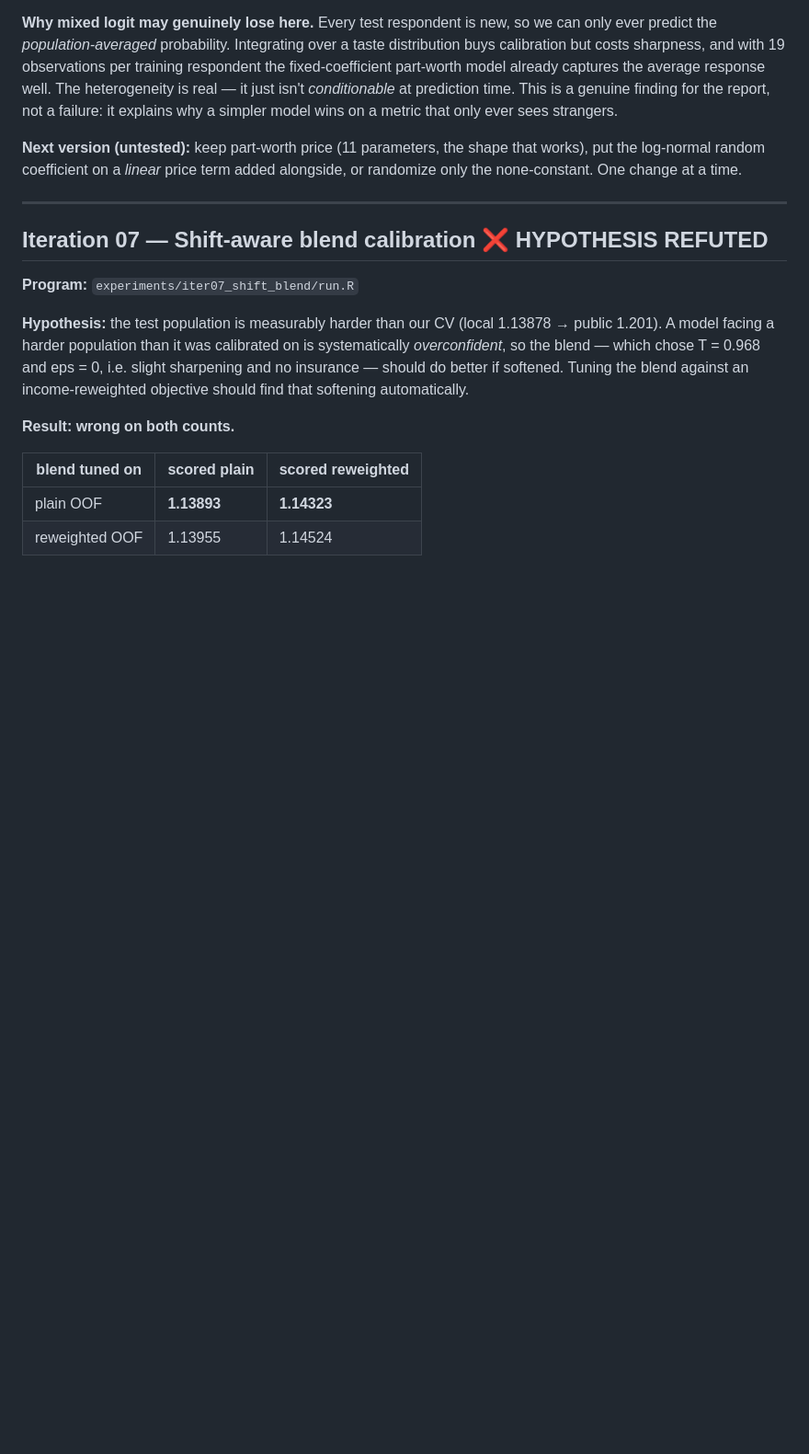
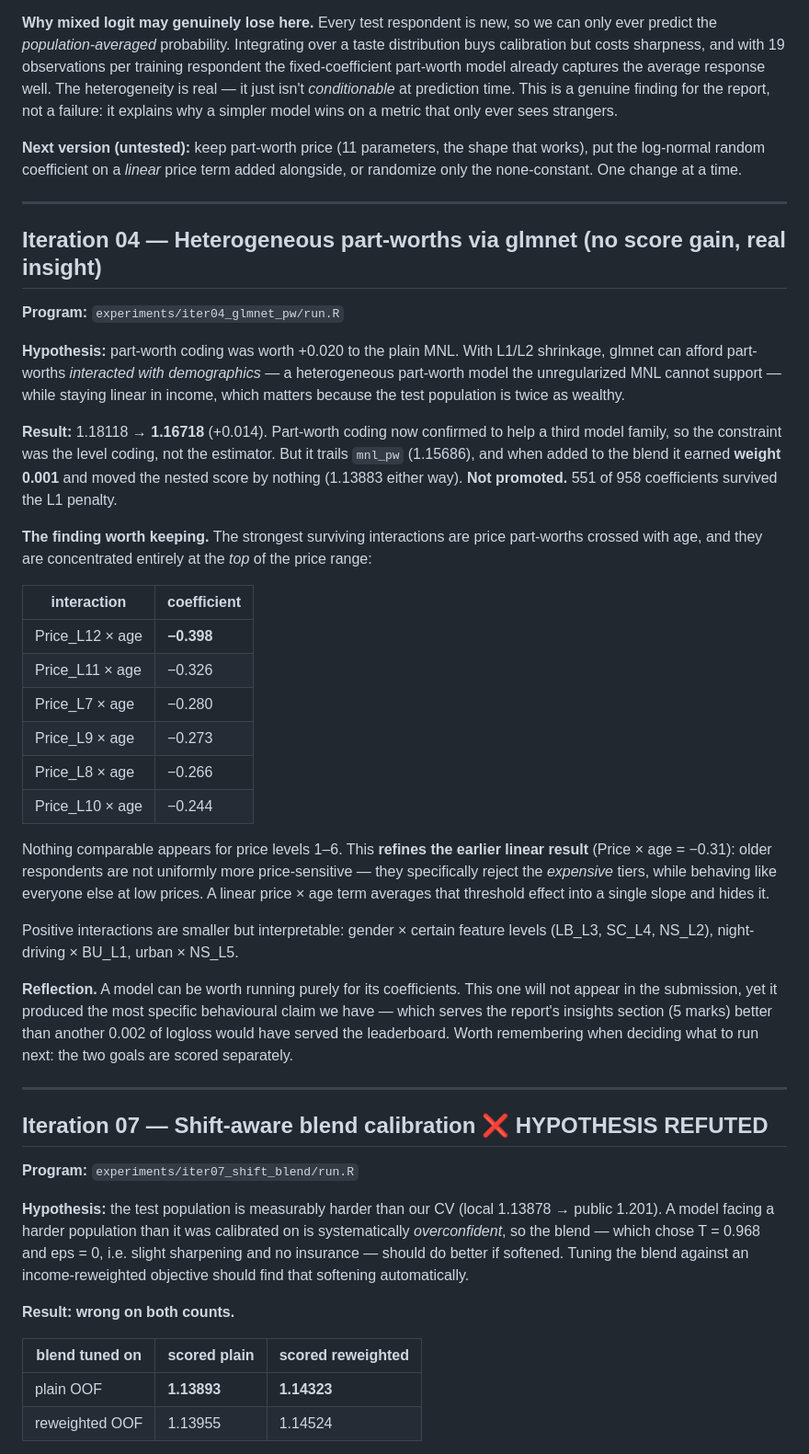
Before and after one commit to Kopi-O-Kosong-Beng/car-choice-conjoint-model, a Markdown page: EXPERIMENTS.md, the part around the change. Shown at 92% size. Rendered like a GitHub page; blank space fills up the shorter version.

Commit message:
docs: record iteration 04 - heterogeneous part-worths
Part-worth coding confirmed to help a third model family (glmnet 1.18118 -> 1.16718),
which establishes that the binding constraint was the level coding rather than the
choice of estimator. The model itself earns blend weight 0.001 and is not promoted.

Its coefficients produced the most specific behavioural result we have: the Price x age
interaction is concentrated entirely at the top of the price range (Price_L12 x age
-0.398, nothing comparable below L7). Older respondents reject expensive tiers rather
than being uniformly price-sensitive - a threshold effect the linear specification
averages away. Added to report_notes.md.

```diff
--- a/EXPERIMENTS.md
+++ b/EXPERIMENTS.md
@@ -320,6 +320,49 @@ randomize only the none-constant. One change at a time.
 
 ---
 
+## Iteration 04 — Heterogeneous part-worths via glmnet (no score gain, real insight)
+
+**Program:** `experiments/iter04_glmnet_pw/run.R`
+
+**Hypothesis:** part-worth coding was worth +0.020 to the plain MNL. With L1/L2 shrinkage,
+glmnet can afford part-worths *interacted with demographics* — a heterogeneous part-worth
+model the unregularized MNL cannot support — while staying linear in income, which matters
+because the test population is twice as wealthy.
+
+**Result:** 1.18118 → **1.16718** (+0.014). Part-worth coding now confirmed to help a
+third model family, so the constraint was the level coding, not the estimator. But it
+trails `mnl_pw` (1.15686), and when added to the blend it earned **weight 0.001** and moved
+the nested score by nothing (1.13883 either way). **Not promoted.** 551 of 958 coefficients
+survived the L1 penalty.
+
+**The finding worth keeping.** The strongest surviving interactions are price part-worths
+crossed with age, and they are concentrated entirely at the *top* of the price range:
+
+| interaction | coefficient |
+|---|---|
+| Price_L12 × age | **−0.398** |
+| Price_L11 × age | −0.326 |
+| Price_L7 × age | −0.280 |
+| Price_L9 × age | −0.273 |
+| Price_L8 × age | −0.266 |
+| Price_L10 × age | −0.244 |
+
+Nothing comparable appears for price levels 1–6. This **refines the earlier linear result**
+(Price × age = −0.31): older respondents are not uniformly more price-sensitive — they
+specifically reject the *expensive* tiers, while behaving like everyone else at low prices.
+A linear price × age term averages that threshold effect into a single slope and hides it.
+
+Positive interactions are smaller but interpretable: gender × certain feature levels
+(LB_L3, SC_L4, NS_L2), night-driving × BU_L1, urban × NS_L5.
+
+**Reflection.** A model can be worth running purely for its coefficients. This one will not
+appear in the submission, yet it produced the most specific behavioural claim we have —
+which serves the report's insights section (5 marks) better than another 0.002 of logloss
+would have served the leaderboard. Worth remembering when deciding what to run next:
+the two goals are scored separately.
+
+---
+
 ## Iteration 07 — Shift-aware blend calibration ❌ HYPOTHESIS REFUTED
 
 **Program:** `experiments/iter07_shift_blend/run.R`
```
Also changed, not shown: report_notes.md (+22 -0 lines).
